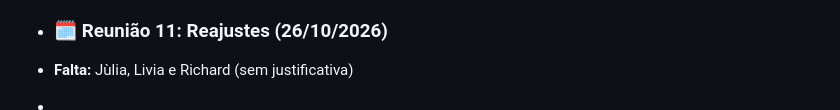
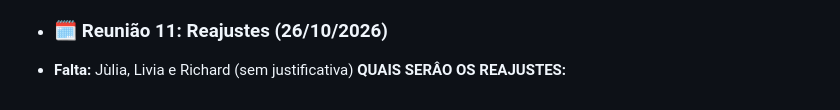
Before and after one commit to Galdnal/Integrator-Project, a Markdown page: README.md, the part around the change. GitHub-like rendering.

Commit message:
Add section for adjustments in meeting notes

```diff
--- a/README.md
+++ b/README.md
@@ -101,4 +101,4 @@ Nós nos reunimos para dividir o grupo em dois, a parte visual e a parte do layo
 
 * ### 🗓️ Reunião 11: Reajustes  (26/10/2026)
 * **Falta:** Jùlia, Livia e Richard (sem justificativa)
-*
+  **QUAIS SERÂO OS REAJUSTES:**
```
